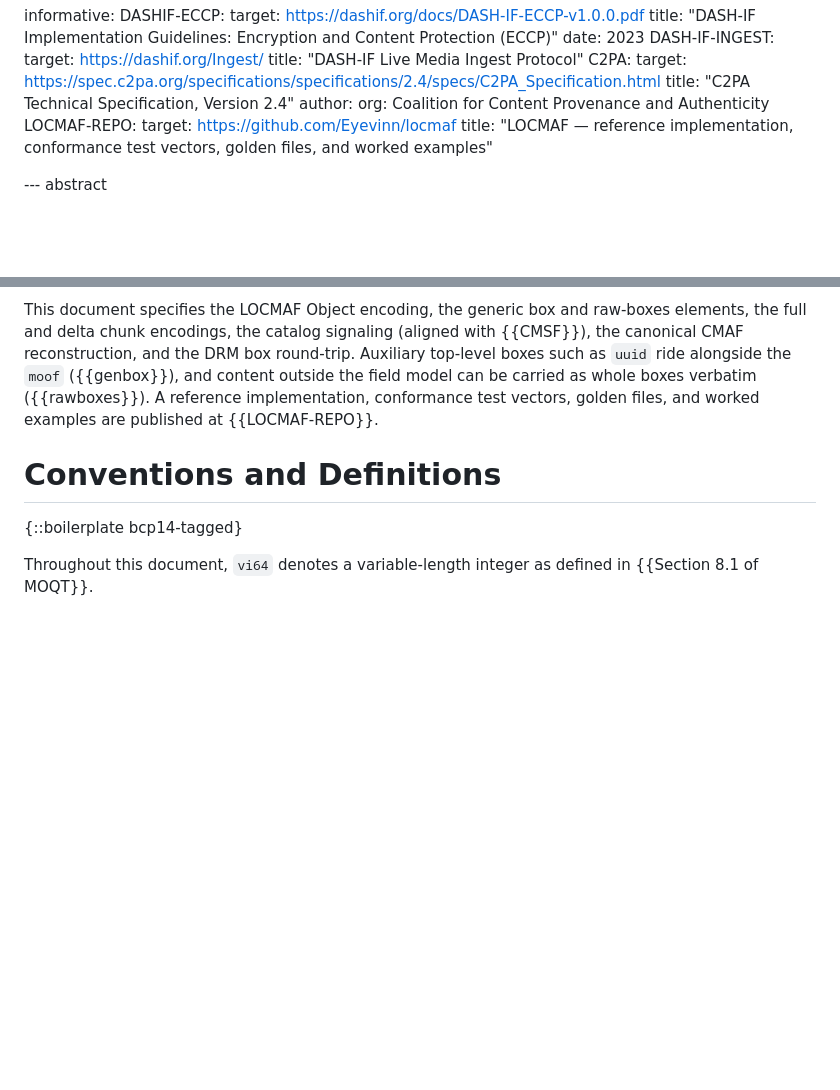
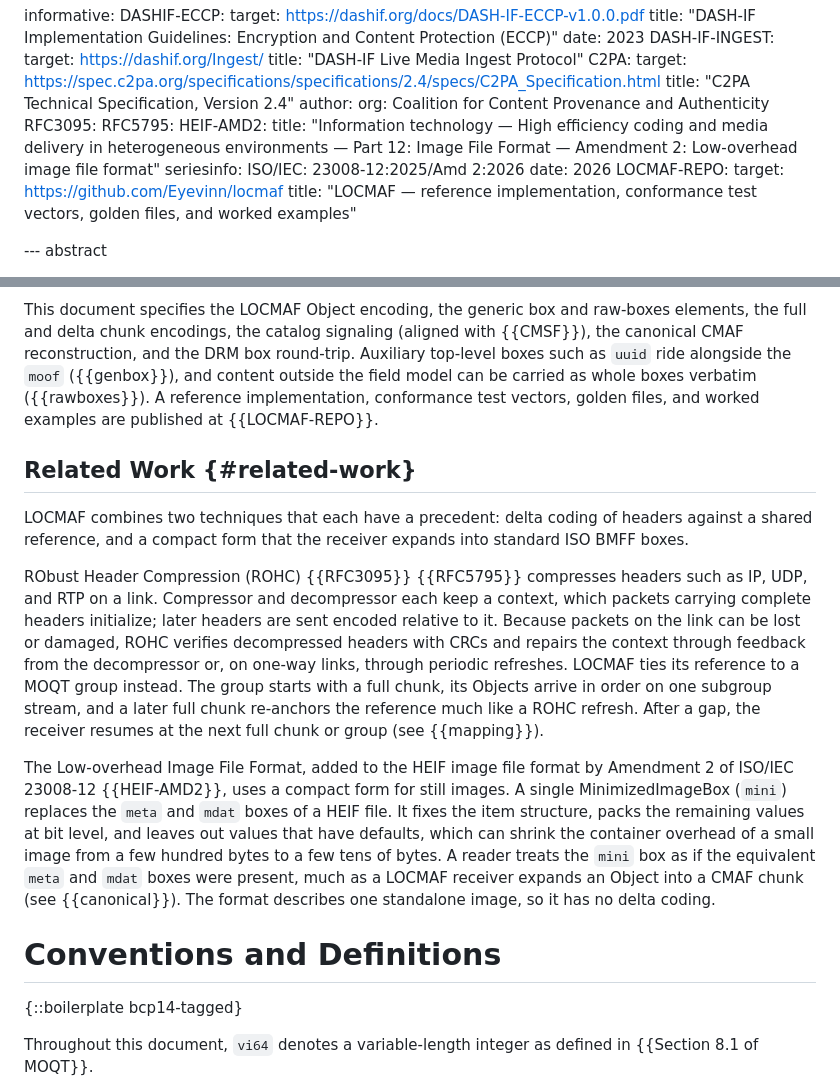
Before and after one commit to Eyevinn/locmaf-id, a Markdown page: draft-einarsson-moq-locmaf.md, 2 parts joined by grey strips. Rendered like a GitHub page; blank space fills up the shorter version.

Commit message:
spec: add Related Work on ROHC and the low-overhead HEIF format
Add a short Related Work subsection to the Introduction that names a precedent for each of LOCMAF's two techniques. ROHC (RFC 3095, RFC 5795) encodes headers relative to a context that complete headers initialize. On links where packets can be lost or damaged it verifies decompressed headers with CRCs and repairs the context through feedback or, in U-mode, periodic refreshes. LOCMAF instead scopes its reference to a MOQT group delivered in order on one subgroup, where a full chunk re-anchors the reference much like a ROHC refresh. The Low-overhead Image File Format (ISO/IEC 23008-12:2025/Amd 2:2026) replaces the HEIF meta and mdat boxes with a compact box that readers expand to the equivalent boxes, much like LOCMAF's canonical reconstruction, but covers a single image and has no delta coding.

Co-Authored-By: Claude Opus 5.5 <noreply@anthropic.com>

```diff
--- a/draft-einarsson-moq-locmaf.md
+++ b/draft-einarsson-moq-locmaf.md
@@ -63,6 +63,13 @@ informative:
     title: "C2PA Technical Specification, Version 2.4"
     author:
       org: Coalition for Content Provenance and Authenticity
+  RFC3095:
+  RFC5795:
+  HEIF-AMD2:
+    title: "Information technology — High efficiency coding and media delivery in heterogeneous environments — Part 12: Image File Format — Amendment 2: Low-overhead image file format"
+    seriesinfo:
+      ISO/IEC: 23008-12:2025/Amd 2:2026
+    date: 2026
   LOCMAF-REPO:
     target: https://github.com/Eyevinn/locmaf
     title: "LOCMAF — reference implementation, conformance test vectors, golden files, and worked examples"
@@ -128,6 +135,37 @@ such as `uuid` ride alongside the `moof` ({{genbox}}), and content
 outside the field model can be carried as whole boxes verbatim
 ({{rawboxes}}). A reference implementation, conformance test vectors,
 golden files, and worked examples are published at {{LOCMAF-REPO}}.
+
+## Related Work {#related-work}
+
+LOCMAF combines two techniques that each have a precedent: delta
+coding of headers against a shared reference, and a compact form
+that the receiver expands into standard ISO BMFF boxes.
+
+RObust Header Compression (ROHC) {{RFC3095}} {{RFC5795}} compresses
+headers such as IP, UDP, and RTP on a link. Compressor and
+decompressor each keep a context, which packets carrying complete
+headers initialize; later headers are sent encoded relative to it.
+Because packets on the link can be lost or damaged, ROHC verifies
+decompressed headers with CRCs and repairs the context through
+feedback from the decompressor or, on one-way links, through
+periodic refreshes. LOCMAF ties its reference to a MOQT group
+instead. The group starts with a full chunk, its Objects arrive in
+order on one subgroup stream, and a later full chunk re-anchors the
+reference much like a ROHC refresh. After a gap, the receiver
+resumes at the next full chunk or group (see {{mapping}}).
+
+The Low-overhead Image File Format, added to the HEIF image file
+format by Amendment 2 of ISO/IEC 23008-12 {{HEIF-AMD2}}, uses a
+compact form for still images. A single MinimizedImageBox (`mini`)
+replaces the `meta` and `mdat` boxes of a HEIF file. It fixes the
+item structure, packs the remaining values at bit level, and leaves
+out values that have defaults, which can shrink the container
+overhead of a small image from a few hundred bytes to a few tens of
+bytes. A reader treats the `mini` box as if the equivalent `meta`
+and `mdat` boxes were present, much as a LOCMAF receiver expands an
+Object into a CMAF chunk (see {{canonical}}). The format describes
+one standalone image, so it has no delta coding.
 
 # Conventions and Definitions
 
```
